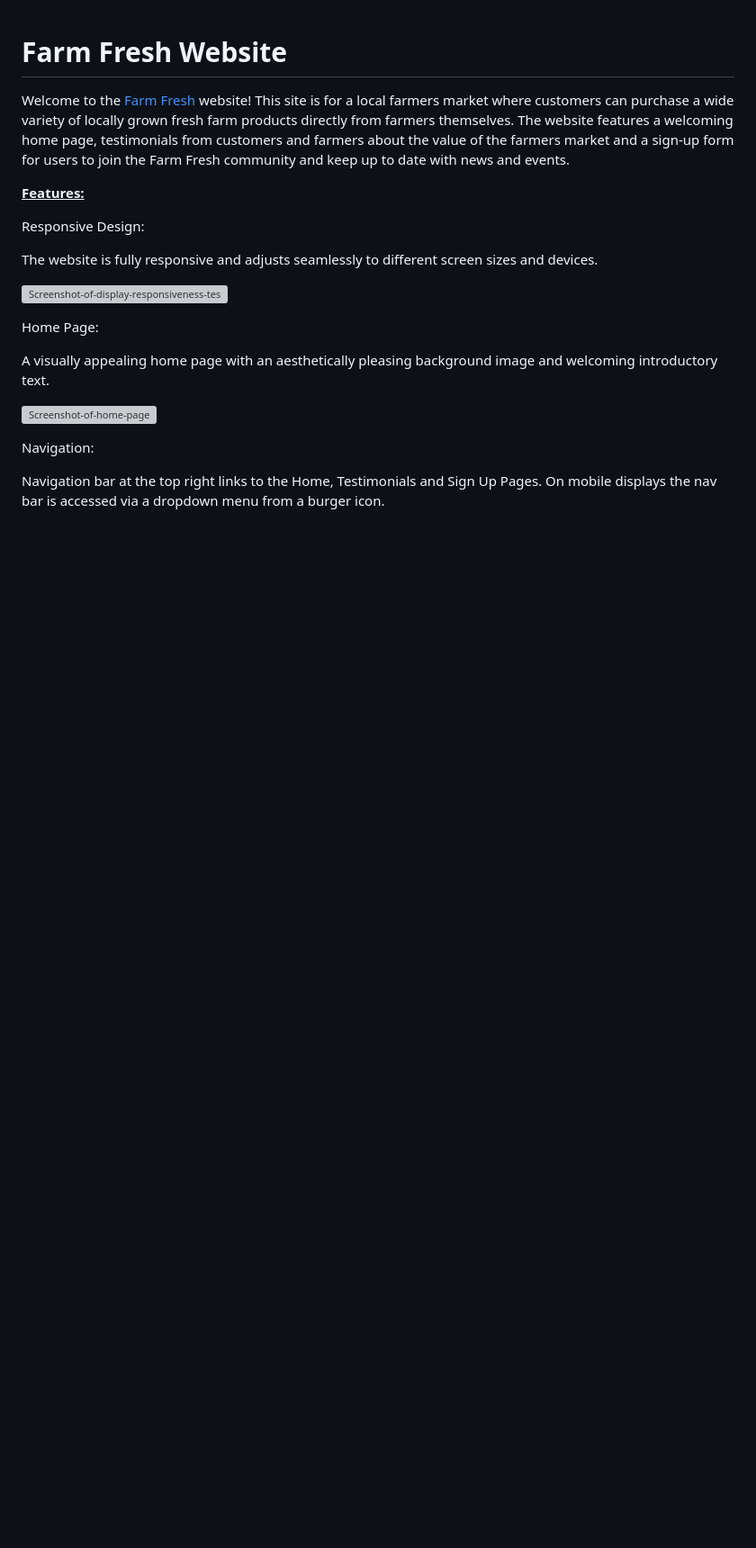
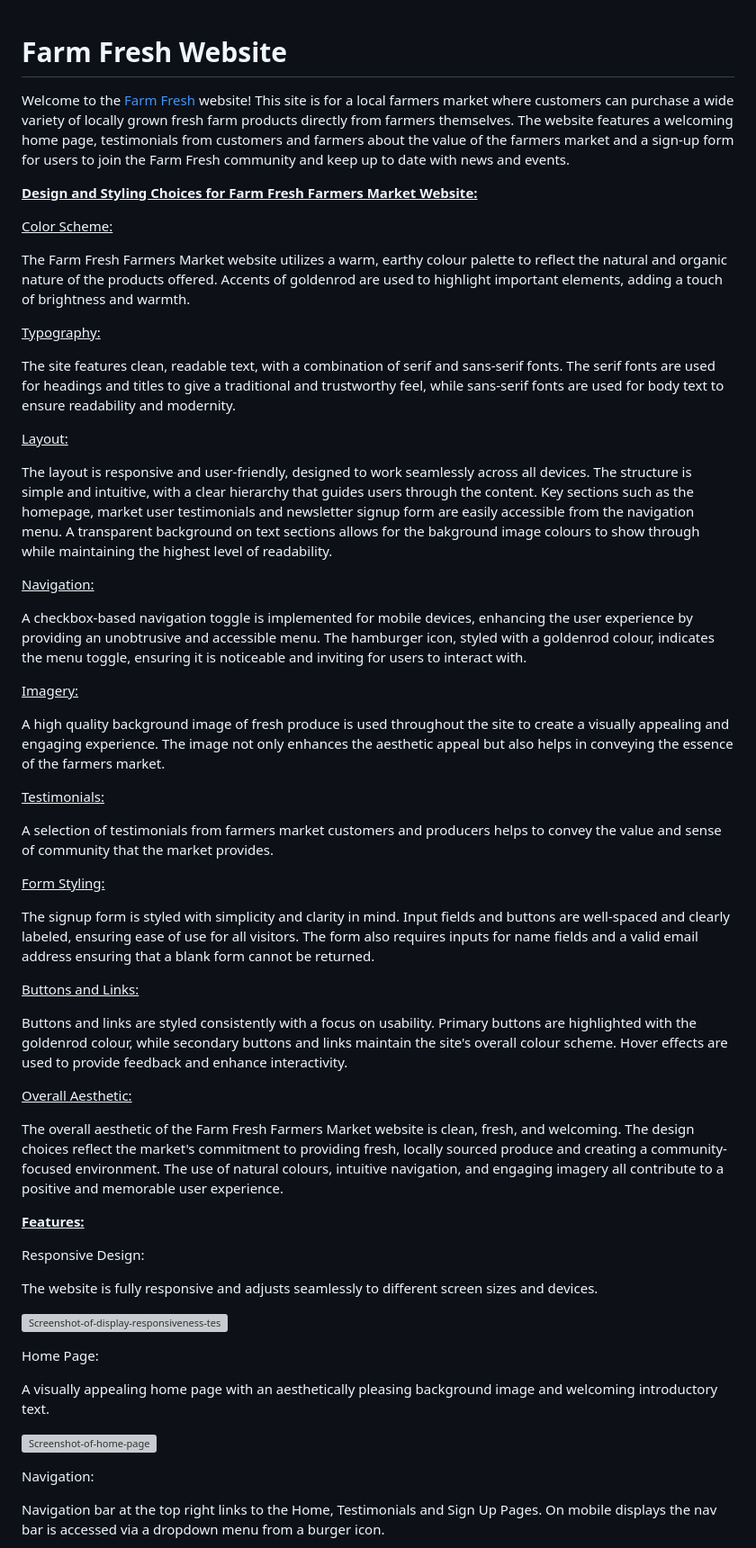
Before and after one commit to Tramompaline/farm-fresh, a Markdown page: README.md, the part around the change printed below. Shown: that part at 90% size. Rendered like a GitHub page; blank space fills up the shorter version; grey boxes are pictures that could not be loaded.

Commit message:
Added notes on site desin and deployment to README.md

```diff
--- a/README.md
+++ b/README.md
@@ -1,6 +1,43 @@
 # Farm Fresh Website
 Welcome to the [Farm Fresh](https://tramompaline.github.io/farm-fresh/signup.html) website! This site is for a local farmers market where customers can purchase a wide variety of locally grown fresh farm products directly from farmers themselves. The website features a welcoming home page, testimonials from customers and farmers about the value of the farmers market and a sign-up form for users to join the Farm Fresh community and keep up to date with news and events.
 
+<u>**Design and Styling Choices for Farm Fresh Farmers Market Website:**</u>
+
+<u>Color Scheme:</u>
+
+The Farm Fresh Farmers Market website utilizes a warm, earthy colour palette to reflect the natural and organic nature of the products offered. Accents of goldenrod are used to highlight important elements, adding a touch of brightness and warmth.
+
+<u>Typography:</u>
+
+The site features clean, readable text, with a combination of serif and sans-serif fonts. The serif fonts are used for headings and titles to give a traditional and trustworthy feel, while sans-serif fonts are used for body text to ensure readability and modernity.
+
+<u>Layout:</u>
+
+The layout is responsive and user-friendly, designed to work seamlessly across all devices. The structure is simple and intuitive, with a clear hierarchy that guides users through the content. Key sections such as the homepage, market user testimonials and newsletter signup form are easily accessible from the navigation menu. A transparent background on text sections allows for the bakground image colours to show through while maintaining the highest level of readability.
+
+<u>Navigation:</u>
+
+A checkbox-based navigation toggle is implemented for mobile devices, enhancing the user experience by providing an unobtrusive and accessible menu. The hamburger icon, styled with a goldenrod colour, indicates the menu toggle, ensuring it is noticeable and inviting for users to interact with.
+
+<u>Imagery:</u>
+
+A high quality background image of fresh produce is used throughout the site to create a visually appealing and engaging experience. The image not only enhances the aesthetic appeal but also helps in conveying the essence of the farmers market.
+
+<u>Testimonials:</u>
+
+A selection of testimonials from farmers market customers and producers helps to convey the value and sense of community that the market provides.
+
+<u>Form Styling:</u>
+
+The signup form is styled with simplicity and clarity in mind. Input fields and buttons are well-spaced and clearly labeled, ensuring ease of use for all visitors. The form also requires inputs for name fields and a valid email address ensuring that a blank form cannot be returned.
+
+<u>Buttons and Links:</u>
+
+Buttons and links are styled consistently with a focus on usability. Primary buttons are highlighted with the goldenrod colour, while secondary buttons and links maintain the site's overall colour scheme. Hover effects are used to provide feedback and enhance interactivity.
+
+<u>Overall Aesthetic:</u>
+
+The overall aesthetic of the Farm Fresh Farmers Market website is clean, fresh, and welcoming. The design choices reflect the market's commitment to providing fresh, locally sourced produce and creating a community-focused environment. The use of natural colours, intuitive navigation, and engaging imagery all contribute to a positive and memorable user experience.
 
 <u>**Features:**</u>
 
```
Also changed, not shown: other parts of README.md (+42 -1 lines).
